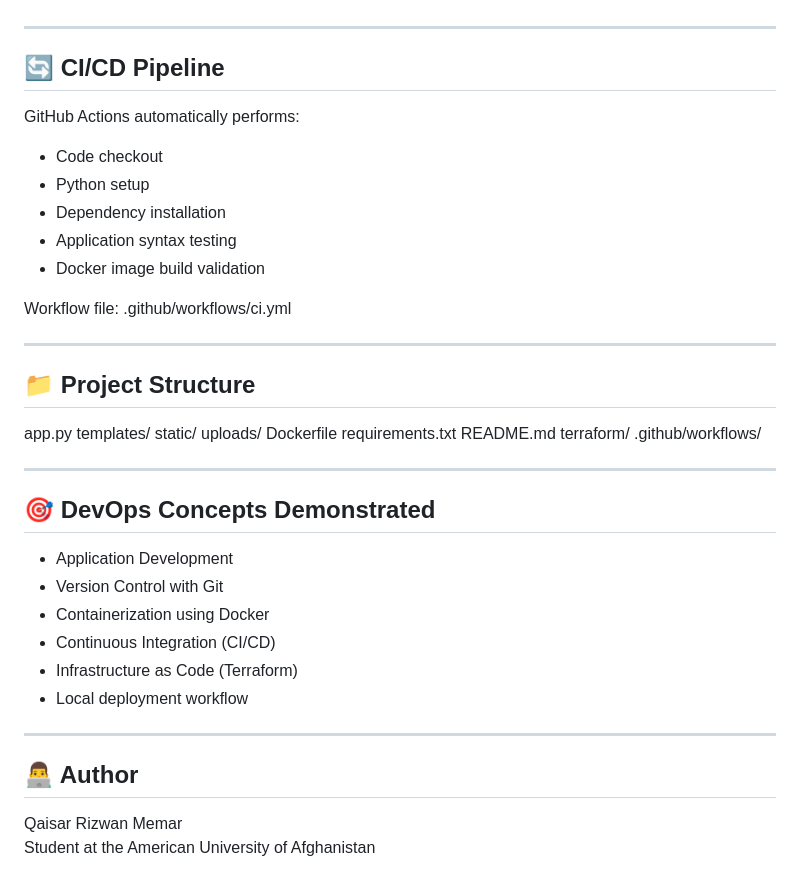
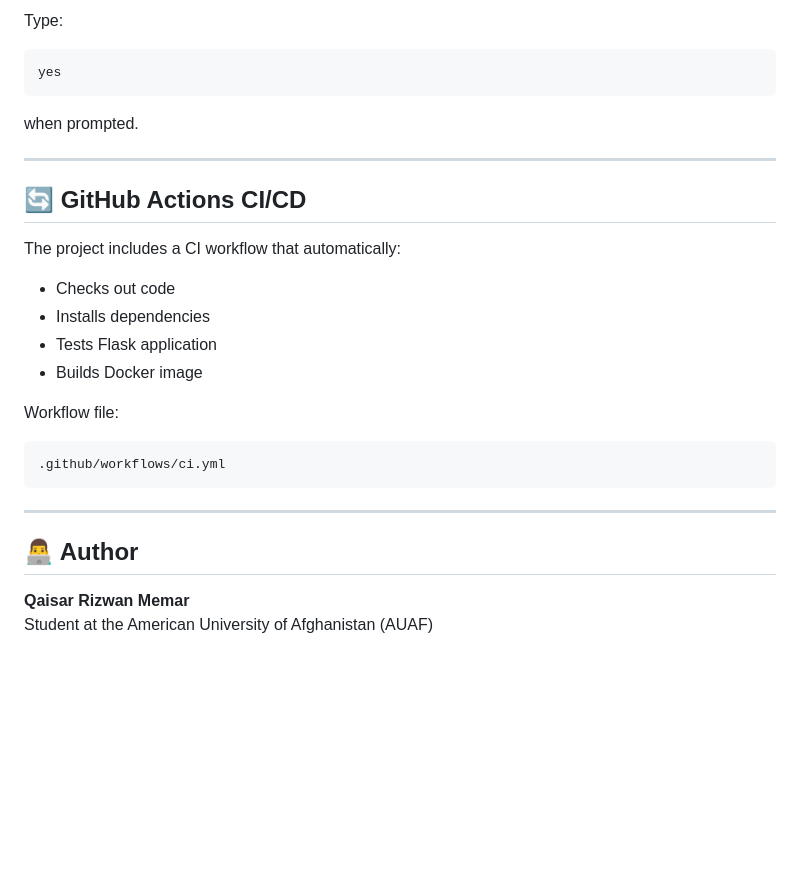
Before and after one commit to RizwanMemar/SecureVault-Pro-File-Security-DevOps-Project, a Markdown page: README.md, the part around one of its changes. Drawn GitHub-style; blank space fills up the shorter version.

````diff
--- a/README.md
+++ b/README.md
@@ -175,51 +236,32 @@ terraform apply
 
+Type:
+
+```text
+yes
+```
+
+when prompted.
 
 ---
 
-## 🔄 CI/CD Pipeline
+## 🔄 GitHub Actions CI/CD
 
-GitHub Actions automatically performs:
+The project includes a CI workflow that automatically:
 
-- Code checkout
-- Python setup
-- Dependency installation
-- Application syntax testing
-- Docker image build validation
+- Checks out code
+- Installs dependencies
+- Tests Flask application
+- Builds Docker image
 
 Workflow file:
+
+```text
 .github/workflows/ci.yml
-
-
----
-
-## 📁 Project Structure
-
-app.py
-templates/
-static/
-uploads/
-Dockerfile
-requirements.txt
-README.md
-terraform/
-.github/workflows/
-
-
----
-
-## 🎯 DevOps Concepts Demonstrated
-
-- Application Development
-- Version Control with Git
-- Containerization using Docker
-- Continuous Integration (CI/CD)
-- Infrastructure as Code (Terraform)
-- Local deployment workflow
-
+```
 
 ---
 
 ## 👨‍💻 Author
 
-Qaisar Rizwan Memar
-Student at the American University of Afghanistan
+**Qaisar Rizwan Memar**
+Student at the American University of Afghanistan (AUAF)
````
Also changed, not shown: other parts of README.md (+111 -50 lines).
